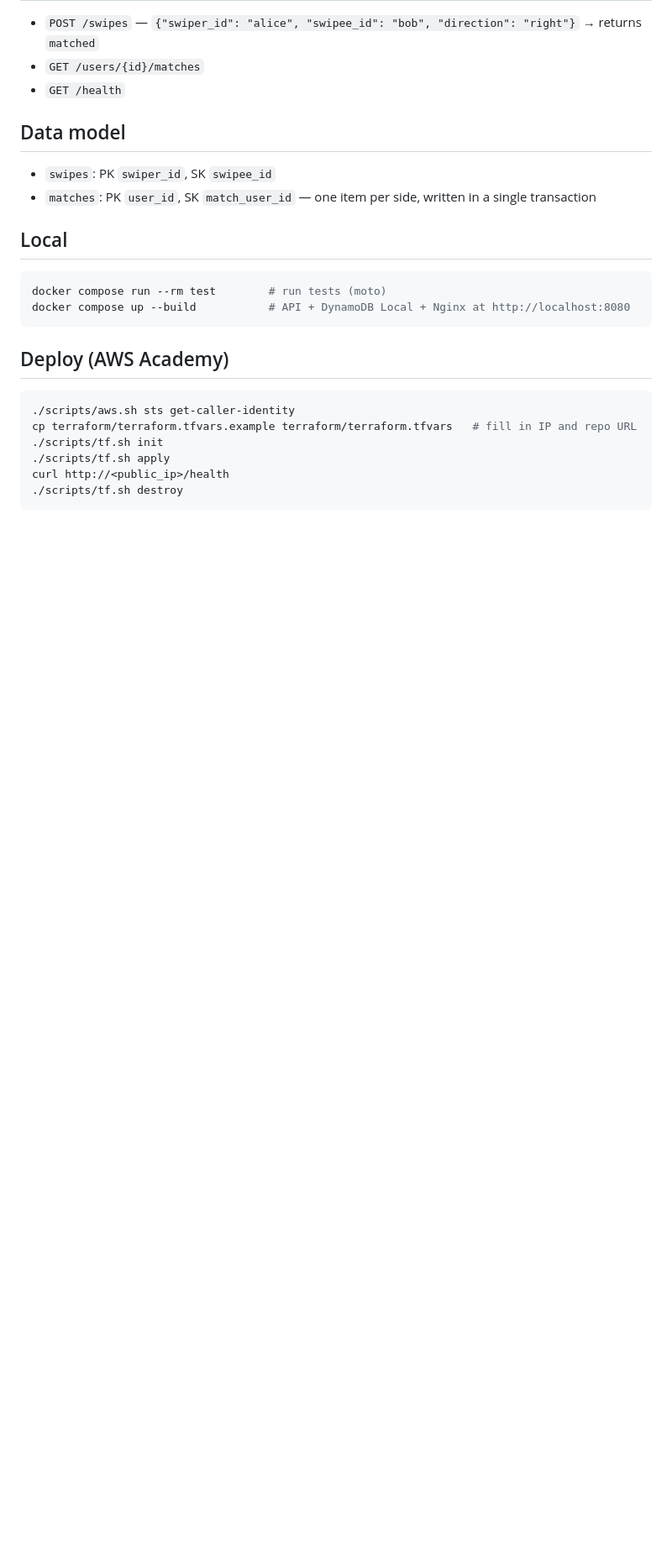
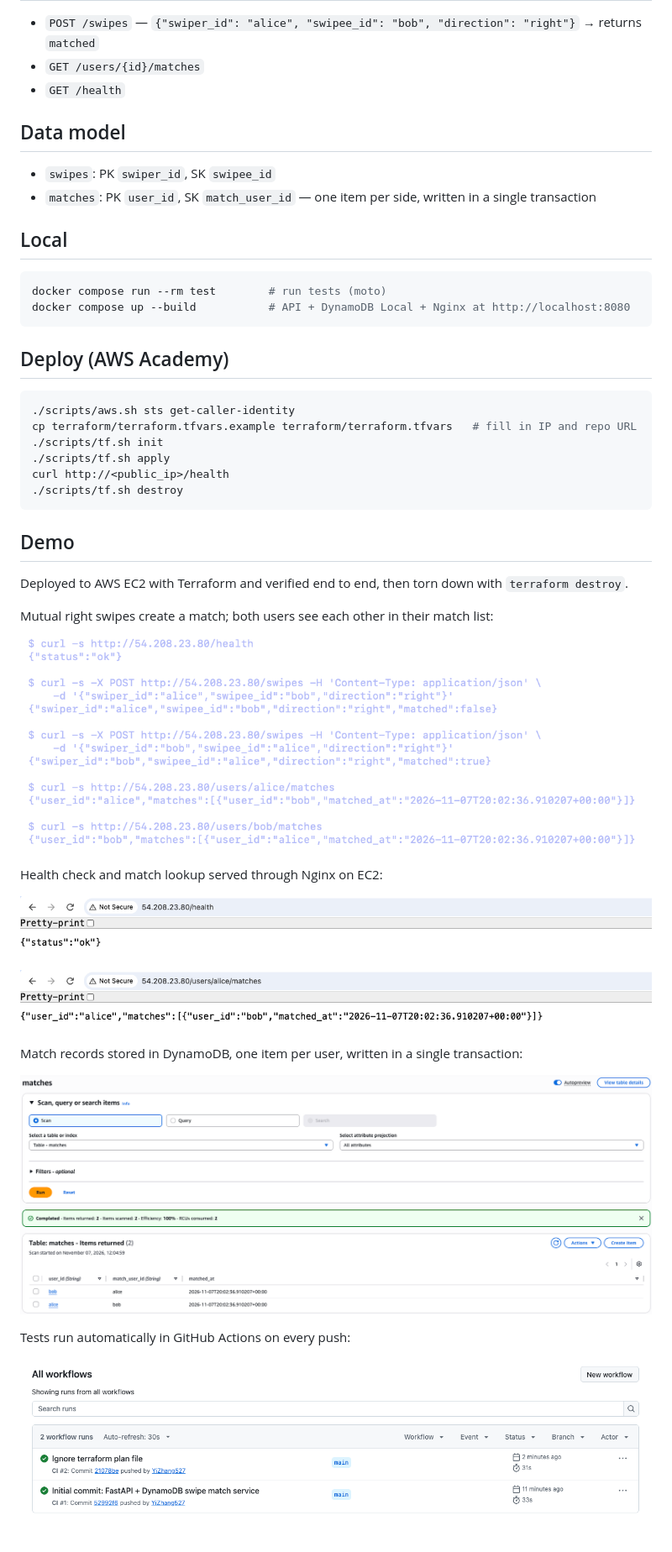
Before and after one commit to YiZhang527/swipe-match-service, a Markdown page: README.md, the part around the change. Shown at 84% size. GitHub-like rendering; pictures changed too: docs/ci.png (added), docs/dynamodb.png (added), docs/health.png (added); blank space fills up the shorter version.

Commit message:
Add demo screenshots
Co-Authored-By: Claude Opus 5.5 <noreply@anthropic.com>

````diff
--- a/README.md
+++ b/README.md
@@ -26,3 +26,25 @@ cp terraform/terraform.tfvars.example terraform/terraform.tfvars   # fill in IP
 curl http://<public_ip>/health
 ./scripts/tf.sh destroy
 ```
+
+## Demo
+
+Deployed to AWS EC2 with Terraform and verified end to end, then torn down with `terraform destroy`.
+
+Mutual right swipes create a match; both users see each other in their match list:
+
+![Live API test](docs/terminal-test.png)
+
+Health check and match lookup served through Nginx on EC2:
+
+![Health check](docs/health.png)
+
+![Matches endpoint](docs/matches-api.png)
+
+Match records stored in DynamoDB, one item per user, written in a single transaction:
+
+![DynamoDB matches table](docs/dynamodb.png)
+
+Tests run automatically in GitHub Actions on every push:
+
+![GitHub Actions CI](docs/ci.png)
````
Also changed, not shown: 1 other file.
